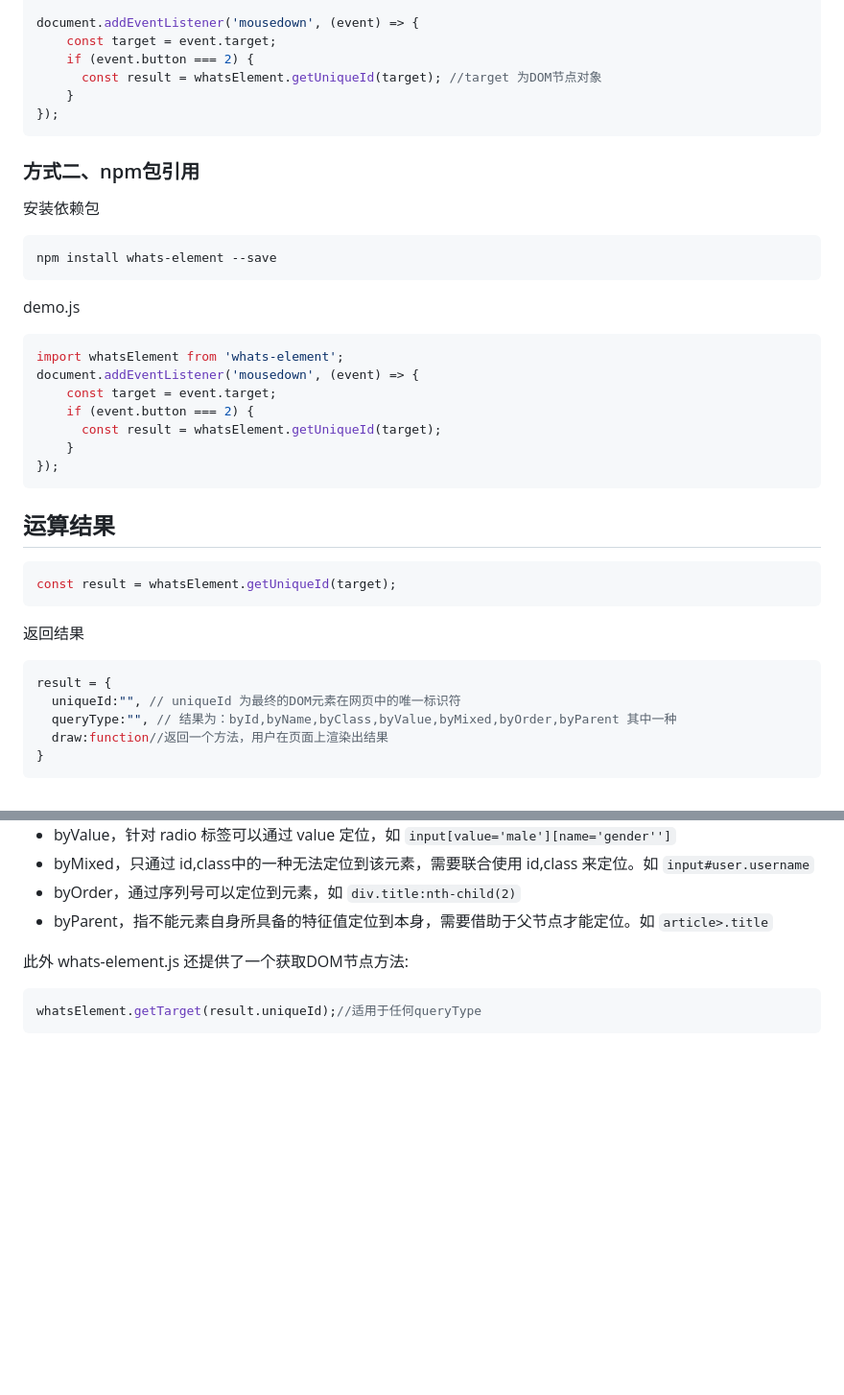
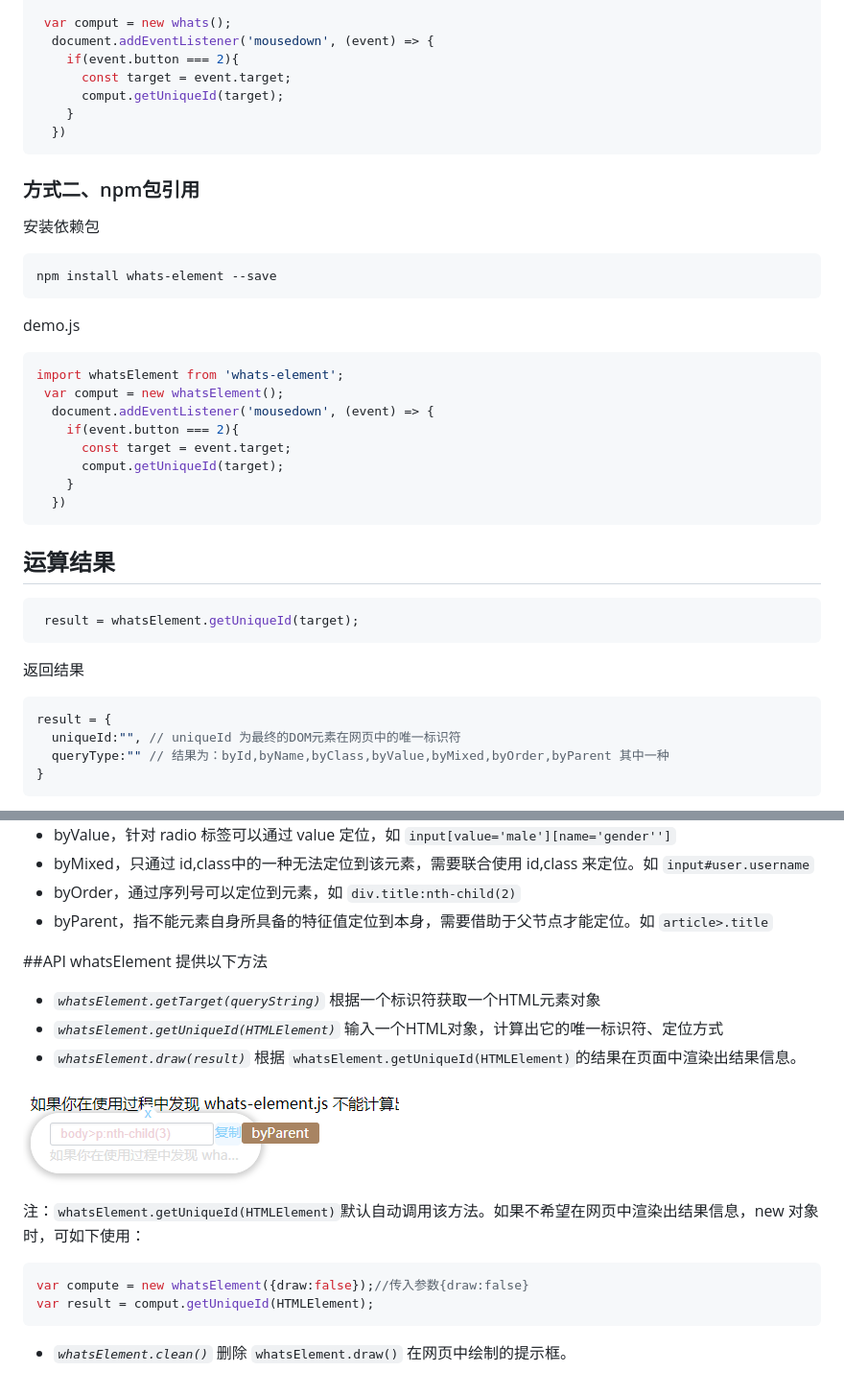
Before and after one commit to rowthan/whats-element, a Markdown page: readme.md, 2 parts joined by grey strips. Shown at 96% size. Drawn GitHub-style; pictures changed too: img/draw.png (added); blank space fills up the shorter version.

Commit message:
:bookmark:release 0.0.5

````diff
--- a/readme.md
+++ b/readme.md
@@ -12,10 +12,11 @@ demo.html 中使用：
 
-document.addEventListener('mousedown', (event) => {
-    const target = event.target;
-    if (event.button === 2) {
-      const result = whatsElement.getUniqueId(target); //target 为DOM节点对象
+ var comput = new whats();
+  document.addEventListener('mousedown', (event) => {
+    if(event.button === 2){
+      const target = event.target;
+      comput.getUniqueId(target);
     }
-});
+  })
 ```
 
 ### 方式二、npm包引用
@@ -26,24 +27,24 @@ npm install whats-element --save
 demo.js
 ```javascript
 import whatsElement from 'whats-element';
-document.addEventListener('mousedown', (event) => {
-    const target = event.target;
-    if (event.button === 2) {
-      const result = whatsElement.getUniqueId(target);
+ var comput = new whatsElement();
+  document.addEventListener('mousedown', (event) => {
+    if(event.button === 2){
+      const target = event.target;
+      comput.getUniqueId(target);
     }
-});
+  })
 ```
 
 ## 运算结果
 ```javascript
-const result = whatsElement.getUniqueId(target);
+ result = whatsElement.getUniqueId(target);
 ```
 返回结果
 ```javascript
 result = {
   uniqueId:"", // uniqueId 为最终的DOM元素在网页中的唯一标识符
-  queryType:"", // 结果为：byId,byName,byClass,byValue,byMixed,byOrder,byParent 其中一种
-  draw:function//返回一个方法，用户在页面上渲染出结果
+  queryType:"" // 结果为：byId,byName,byClass,byValue,byMixed,byOrder,byParent 其中一种
 }
 ```
 * queryType === 'byId'：表示通过id可以定位到该元素。使用 `document.getElementById(result.uniqueId)` 获取该对象
@@ -56,7 +57,18 @@ result = {
 * byOrder，通过序列号可以定位到元素，如 `div.title:nth-child(2)`
 * byParent，指不能元素自身所具备的特征值定位到本身，需要借助于父节点才能定位。如 `article>.title`
 
-此外 whats-element.js 还提供了一个获取DOM节点方法:
+
+##API
+whatsElement 提供以下方法
+* *`whatsElement.getTarget(queryString)`*  根据一个标识符获取一个HTML元素对象
+* *`whatsElement.getUniqueId(HTMLElement)`*  输入一个HTML对象，计算出它的唯一标识符、定位方式
+* *`whatsElement.draw(result)`*  根据 `whatsElement.getUniqueId(HTMLElement)`的结果在页面中渲染出结果信息。
+
+<img src="./img/draw.png" alt="whatsElement.draw(result)" >
+
+注：`whatsElement.getUniqueId(HTMLElement)`默认自动调用该方法。如果不希望在网页中渲染出结果信息，new 对象时，可如下使用：
 ```javascript
-whatsElement.getTarget(result.uniqueId);//适用于任何queryType
+var compute = new whatsElement({draw:false});//传入参数{draw:false}
+var result = comput.getUniqueId(HTMLElement);
 ```
+* *`whatsElement.clean()`*  删除 `whatsElement.draw()` 在网页中绘制的提示框。
````
Also changed, not shown: other parts of readme.md (+1 -1 lines), 5 other files.
